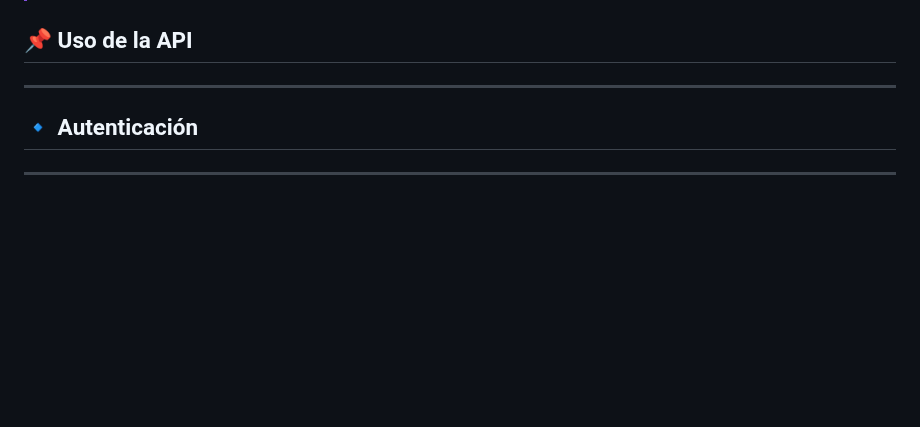
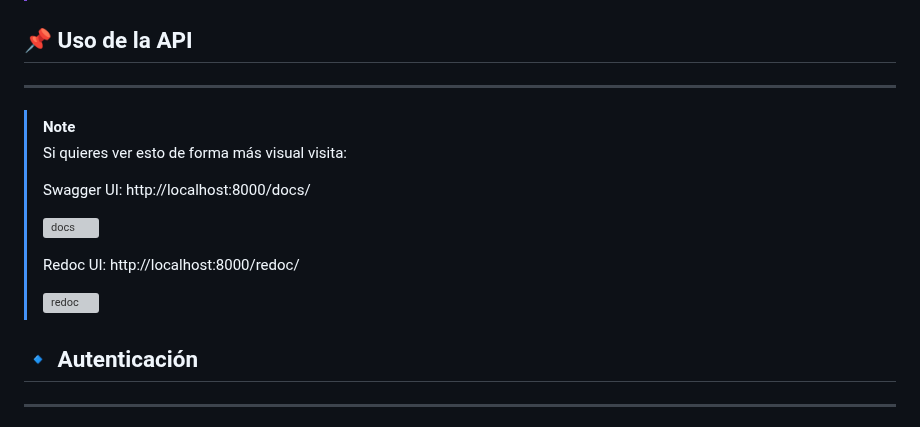
Before and after one commit to Bootcamp-IA-P4/Track-Truck, a Markdown page: README.md, the part around the change. GitHub-like rendering; blank space fills up the shorter version; grey boxes are pictures that could not be loaded.

Commit message:
docs: Update README.md

```diff
--- a/README.md
+++ b/README.md
@@ -98,6 +98,18 @@ python manage.py runserver
 
 ## 📌 Uso de la API
 ---
+> [!NOTE]
+> Si quieres ver esto de forma más visual visita:
+>
+> Swagger UI: http://localhost:8000/docs/
+>
+> ![docs](https://github.com/Bootcamp-IA-P4/Track-Truck/blob/docs/readme/static/images/docs-swagger-_1_.gif)
+>
+> Redoc UI: http://localhost:8000/redoc/
+>
+>  ![redoc](https://github.com/Bootcamp-IA-P4/Track-Truck/blob/docs/readme/static/images/redoc-swagger-_1_.gif)
+
+
 ## 🔹 Autenticación
 ---
 ### Registro de usuario
```
